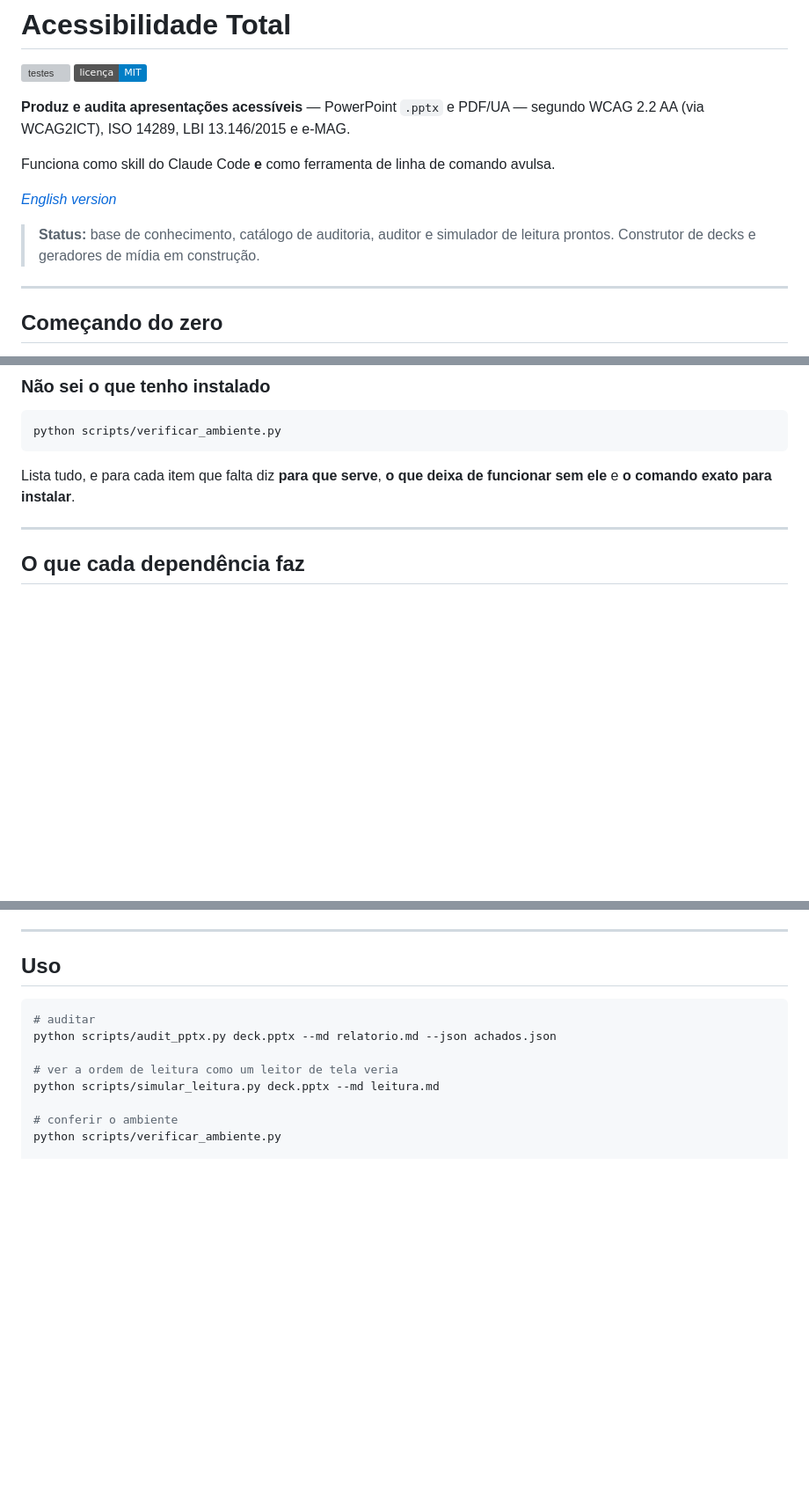
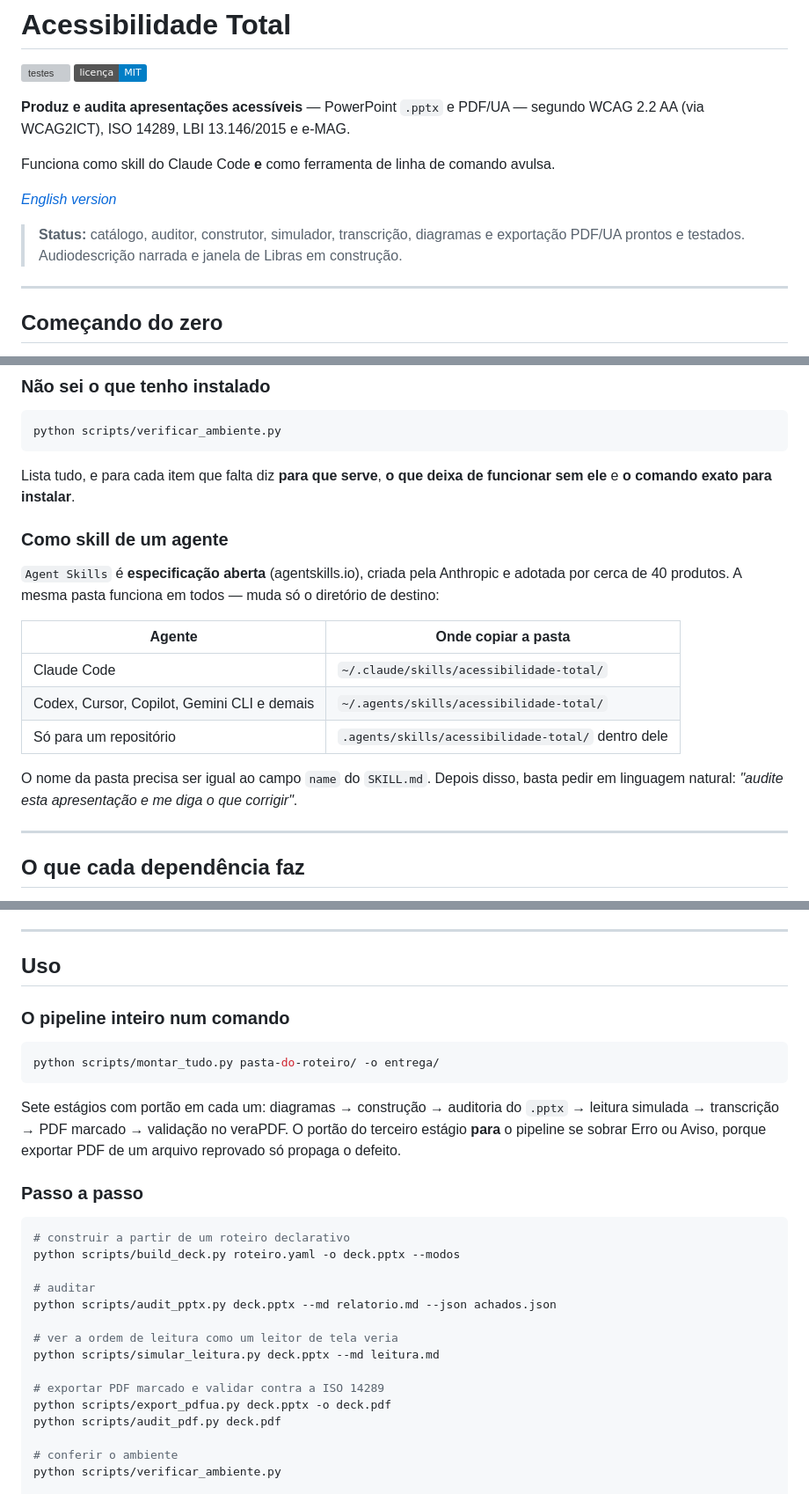
Before and after one commit to RaulAraujoSilva/acessibilidade-total, a Markdown page: README.md, 3 parts joined by grey strips. Shown at 88% size. Rendered like a GitHub page; badges without logos; blank space fills up the shorter version; grey boxes are pictures that could not be loaded.

````diff
--- a/README.md
+++ b/README.md
@@ -10,8 +10,9 @@ Funciona como skill do Claude Code **e** como ferramenta de linha de comando avu
 
 *[English version](README.en.md)*
 
-> **Status:** base de conhecimento, catálogo de auditoria, auditor e simulador de leitura
-> prontos. Construtor de decks e geradores de mídia em construção.
+> **Status:** catálogo, auditor, construtor, simulador, transcrição, diagramas e
+> exportação PDF/UA prontos e testados. Audiodescrição narrada e janela de Libras
+> em construção.
 
 ---
 
@@ -63,6 +64,21 @@ python scripts/verificar_ambiente.py
 
 Lista tudo, e para cada item que falta diz **para que serve**, **o que deixa de funcionar
 sem ele** e **o comando exato para instalar**.
+
+### Como skill de um agente
+
+`Agent Skills` é **especificação aberta** (agentskills.io), criada pela Anthropic e
+adotada por cerca de 40 produtos. A mesma pasta funciona em todos — muda só o
+diretório de destino:
+
+| Agente | Onde copiar a pasta |
+|---|---|
+| Claude Code | `~/.claude/skills/acessibilidade-total/` |
+| Codex, Cursor, Copilot, Gemini CLI e demais | `~/.agents/skills/acessibilidade-total/` |
+| Só para um repositório | `.agents/skills/acessibilidade-total/` dentro dele |
+
+O nome da pasta precisa ser igual ao campo `name` do `SKILL.md`. Depois disso, basta
+pedir em linguagem natural: *"audite esta apresentação e me diga o que corrigir"*.
 
 ---
 
@@ -211,12 +229,32 @@ severidade, critério de origem, como detectar e como corrigir.
 
 ## Uso
 
+### O pipeline inteiro num comando
+
 ```bash
+python scripts/montar_tudo.py pasta-do-roteiro/ -o entrega/
+```
+
+Sete estágios com portão em cada um: diagramas → construção → auditoria do `.pptx`
+→ leitura simulada → transcrição → PDF marcado → validação no veraPDF. O portão do
+terceiro estágio **para** o pipeline se sobrar Erro ou Aviso, porque exportar PDF
+de um arquivo reprovado só propaga o defeito.
+
+### Passo a passo
+
+```bash
+# construir a partir de um roteiro declarativo
+python scripts/build_deck.py roteiro.yaml -o deck.pptx --modos
+
 # auditar
 python scripts/audit_pptx.py deck.pptx --md relatorio.md --json achados.json
 
 # ver a ordem de leitura como um leitor de tela veria
 python scripts/simular_leitura.py deck.pptx --md leitura.md
+
+# exportar PDF marcado e validar contra a ISO 14289
+python scripts/export_pdfua.py deck.pptx -o deck.pdf
+python scripts/audit_pdf.py deck.pdf
 
 # conferir o ambiente
 python scripts/verificar_ambiente.py
````
Also changed, not shown: other parts of README.md (+4 -1 lines), README.en.md (+28 -2 lines), SKILL.md (+37 -4 lines).
